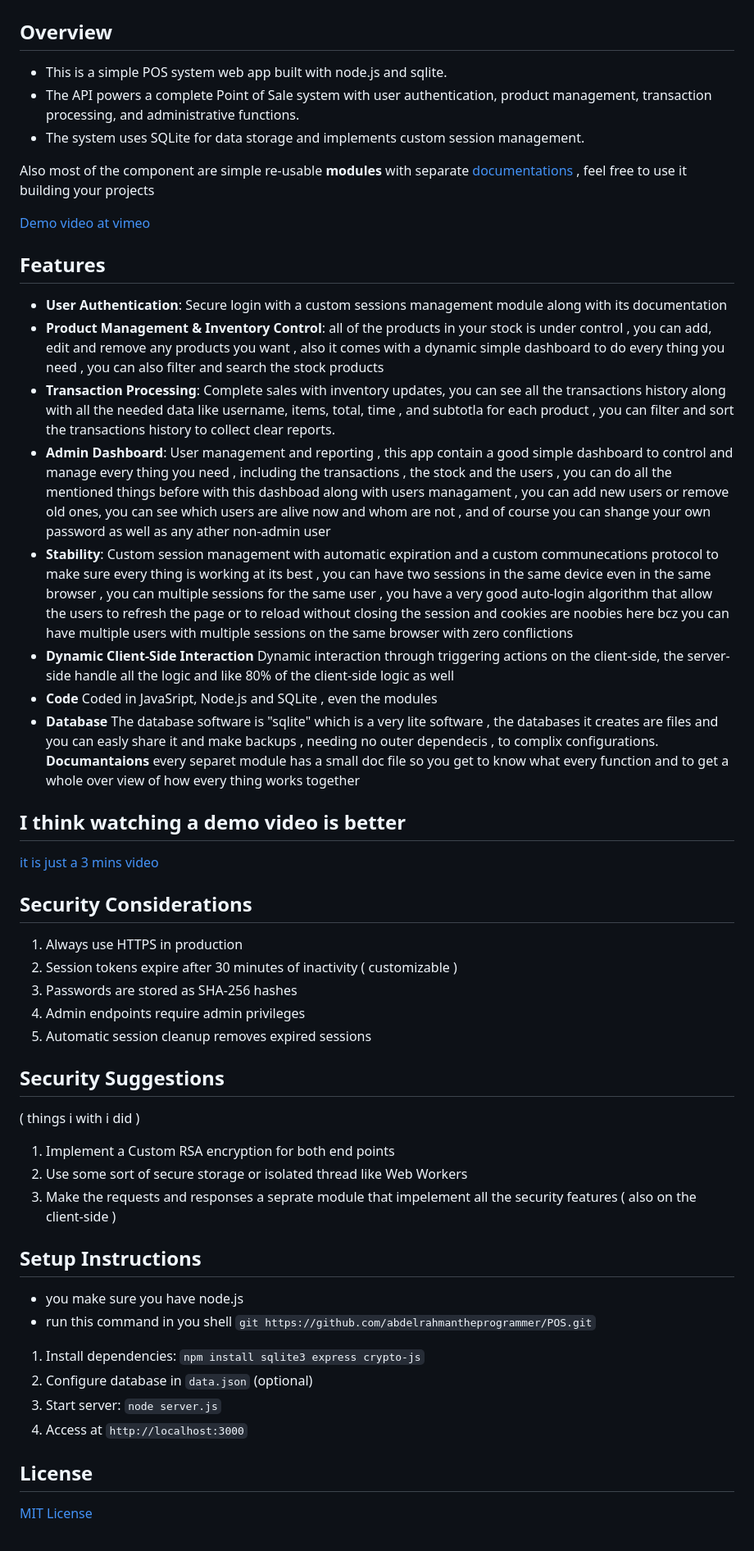
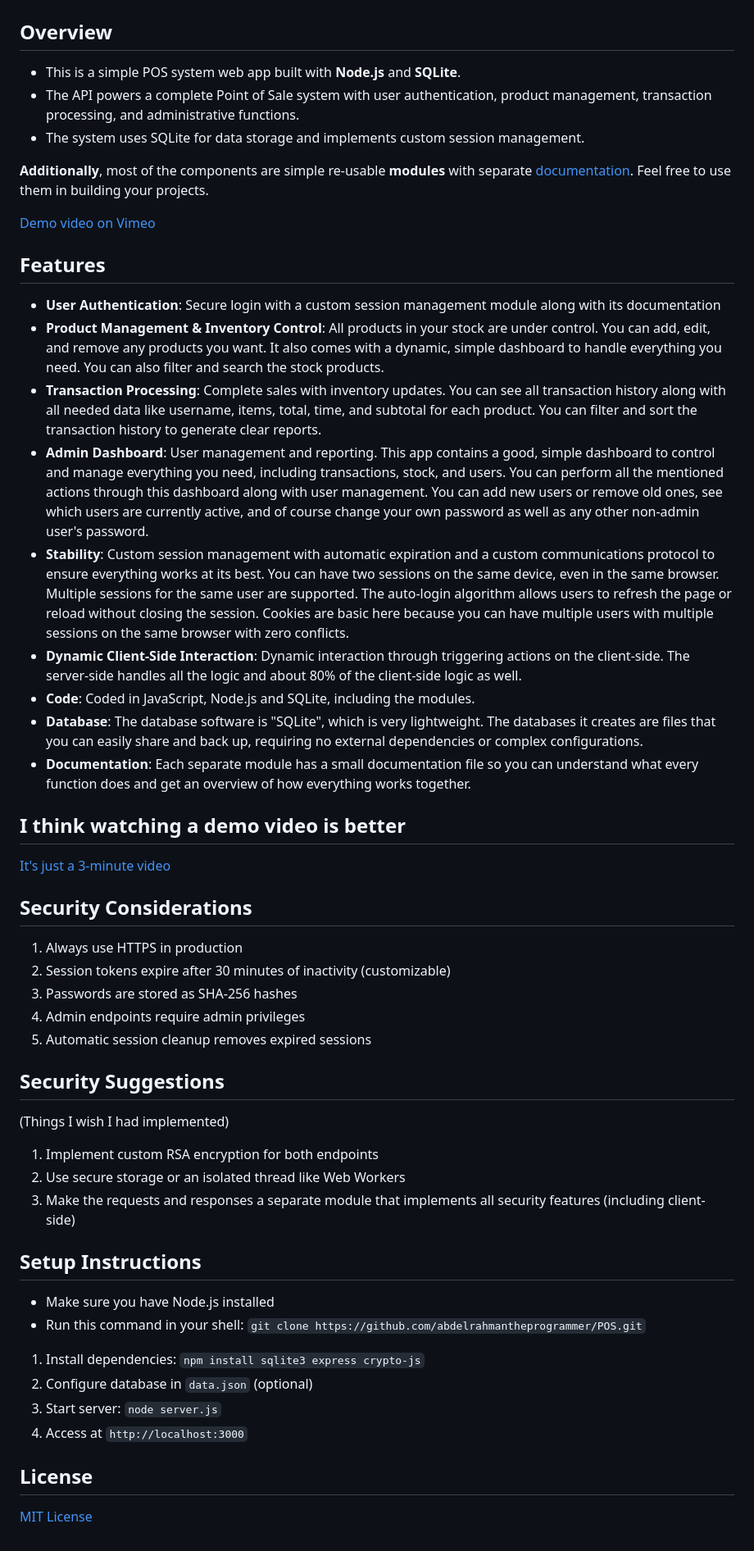
Before and after one commit to abdelrahman316/POS, a Markdown page: README.md, the part around the change. Shown at 82% size. Drawn GitHub-style.

Commit message:
Update README.md
spell check for cs50x

```diff
--- a/README.md
+++ b/README.md
@@ -2,49 +2,48 @@
 
 ## Overview
 
-- This is a simple POS system web app built with node.js and sqlite.
+- This is a simple POS system web app built with **Node.js** and **SQLite**.
 - The API powers a complete Point of Sale system with user authentication, product management, transaction processing, and administrative functions.
 - The system uses SQLite for data storage and implements custom session management.
 
-Also most of the component are simple re-usable **modules** with separate [documentations](./documentations) , feel free to use it building your projects
+**Additionally**, most of the components are simple re-usable **modules** with separate [documentation](./documentations). Feel free to use them in building your projects.
 
-[Demo video at vimeo](https://vimeo.com/1101035736)
+[Demo video on Vimeo](https://vimeo.com/1101035736)
 
 ## Features
 
-- **User Authentication**: Secure login with a custom sessions management module along with its documentation
-- **Product Management & Inventory Control**: all of the products in your stock is under control , you can add, edit and remove any products you want , also it comes with a dynamic simple dashboard to do every thing you need , you can also filter and search the stock products
-- **Transaction Processing**: Complete sales with inventory updates, you can see all the transactions history along with all the needed data like username, items, total, time , and subtotla for each product , you can filter and sort the transactions history to collect clear reports.
-- **Admin Dashboard**: User management and reporting , this app contain a good simple dashboard to control and manage every thing you need , including the transactions , the stock and the users , you can do all the mentioned things before with this dashboad along with users managament , you can add new users or remove old ones, you can see which users are alive now and whom are not , and of course you can shange your own password as well as any ather non-admin user
-- **Stability**: Custom session management with automatic expiration and a custom communecations protocol to make sure every thing is working at its best , you can have two sessions in the same device even in the same browser , you can multiple sessions for the same user , you have a very good auto-login algorithm that allow the users to refresh the page or to reload without closing the session and cookies are noobies here bcz you can have multiple users with multiple sessions on the same browser with zero conflictions
-- **Dynamic Client-Side Interaction** Dynamic interaction through triggering actions on the client-side, the server-side handle all the logic and like 80% of the client-side logic as well
-- **Code** Coded in JavaSript, Node.js and SQLite , even the modules
-- **Database** The database software is "sqlite" which is a very lite software , the databases it creates are files and you can easly share it and make backups , needing no outer dependecis , to complix configurations.
-**Documantaions** every separet module has a small doc file so you get to know what every function and to get a whole over view of how every thing works together
+- **User Authentication**: Secure login with a custom session management module along with its documentation
+- **Product Management & Inventory Control**: All products in your stock are under control. You can add, edit, and remove any products you want. It also comes with a dynamic, simple dashboard to handle everything you need. You can also filter and search the stock products.
+- **Transaction Processing**: Complete sales with inventory updates. You can see all transaction history along with all needed data like username, items, total, time, and subtotal for each product. You can filter and sort the transaction history to generate clear reports.
+- **Admin Dashboard**: User management and reporting. This app contains a good, simple dashboard to control and manage everything you need, including transactions, stock, and users. You can perform all the mentioned actions through this dashboard along with user management. You can add new users or remove old ones, see which users are currently active, and of course change your own password as well as any other non-admin user's password.
+- **Stability**: Custom session management with automatic expiration and a custom communications protocol to ensure everything works at its best. You can have two sessions on the same device, even in the same browser. Multiple sessions for the same user are supported. The auto-login algorithm allows users to refresh the page or reload without closing the session. Cookies are basic here because you can have multiple users with multiple sessions on the same browser with zero conflicts.
+- **Dynamic Client-Side Interaction**: Dynamic interaction through triggering actions on the client-side. The server-side handles all the logic and about 80% of the client-side logic as well.
+- **Code**: Coded in JavaScript, Node.js and SQLite, including the modules.
+- **Database**: The database software is "SQLite", which is very lightweight. The databases it creates are files that you can easily share and back up, requiring no external dependencies or complex configurations.
+- **Documentation**: Each separate module has a small documentation file so you can understand what every function does and get an overview of how everything works together.
 
 ## I think watching a demo video is better
-[it is just a 3 mins video](https://vimeo.com/1101035736)
+[It's just a 3-minute video](https://vimeo.com/1101035736)
 
 ## Security Considerations
 
 1. Always use HTTPS in production
-2. Session tokens expire after 30 minutes of inactivity ( customizable )
+2. Session tokens expire after 30 minutes of inactivity (customizable)
 3. Passwords are stored as SHA-256 hashes
 4. Admin endpoints require admin privileges
 5. Automatic session cleanup removes expired sessions
 
 ## Security Suggestions
-( things i with i did )
+(Things I wish I had implemented)
 
-1. Implement a Custom RSA encryption for both end points
-2. Use some sort of secure storage or isolated thread like Web Workers
-3. Make the requests and responses a seprate module that impelement all the security features ( also on the client-side )
-
+1. Implement custom RSA encryption for both endpoints
+2. Use secure storage or an isolated thread like Web Workers
+3. Make the requests and responses a separate module that implements all security features (including client-side)
 
 ## Setup Instructions
 
-- you make sure you have node.js
-- run this command in you shell `git https://github.com/abdelrahmantheprogrammer/POS.git`
+- Make sure you have Node.js installed
+- Run this command in your shell: `git clone https://github.com/abdelrahmantheprogrammer/POS.git`
 1. Install dependencies: `npm install sqlite3 express crypto-js`
 2. Configure database in `data.json` (optional)
 3. Start server: `node server.js`
@@ -52,5 +51,4 @@ Also most of the component are simple re-usable **modules** with separate [docum
 
 ## License
 
-[MIT License
-](./LICENSE)
+[MIT License](./LICENSE)
```
